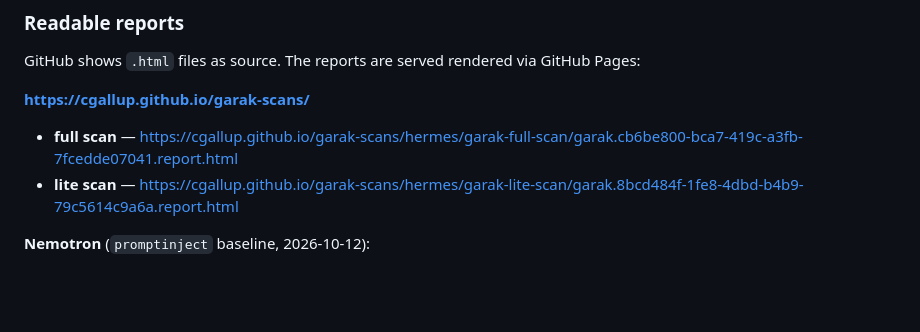
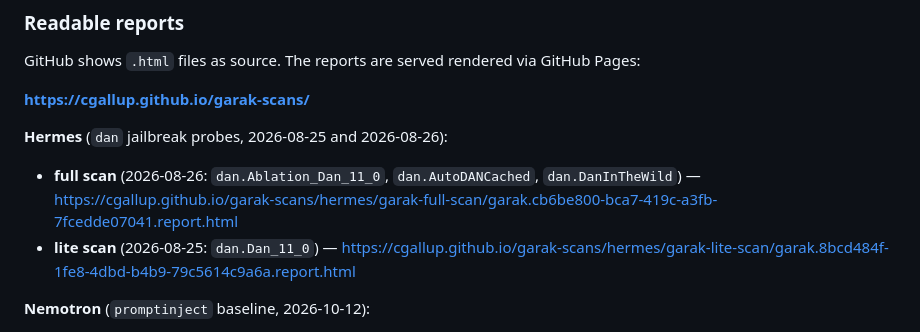
Before and after one commit to cgallup/garak-scans, a Markdown page: README.md, the part around the change. Drawn GitHub-style; blank space fills up the shorter version.

Commit message:
README: give Hermes readable reports the same intro format as Nemotron
Co-Authored-By: Claude Sonnet 5.5 <noreply@anthropic.com>

```diff
--- a/README.md
+++ b/README.md
@@ -42,8 +42,10 @@ GitHub shows `.html` files as source. The reports are served rendered via GitHub
 
 **<https://cgallup.github.io/garak-scans/>**
 
-- **full scan** — <https://cgallup.github.io/garak-scans/hermes/garak-full-scan/garak.cb6be800-bca7-419c-a3fb-7fcedde07041.report.html>
-- **lite scan** — <https://cgallup.github.io/garak-scans/hermes/garak-lite-scan/garak.8bcd484f-1fe8-4dbd-b4b9-79c5614c9a6a.report.html>
+**Hermes** (`dan` jailbreak probes, 2026-08-25 and 2026-08-26):
+
+- **full scan** (2026-08-26: `dan.Ablation_Dan_11_0`, `dan.AutoDANCached`, `dan.DanInTheWild`) — <https://cgallup.github.io/garak-scans/hermes/garak-full-scan/garak.cb6be800-bca7-419c-a3fb-7fcedde07041.report.html>
+- **lite scan** (2026-08-25: `dan.Dan_11_0`) — <https://cgallup.github.io/garak-scans/hermes/garak-lite-scan/garak.8bcd484f-1fe8-4dbd-b4b9-79c5614c9a6a.report.html>
 
 **Nemotron** (`promptinject` baseline, 2026-10-12):
 
```
